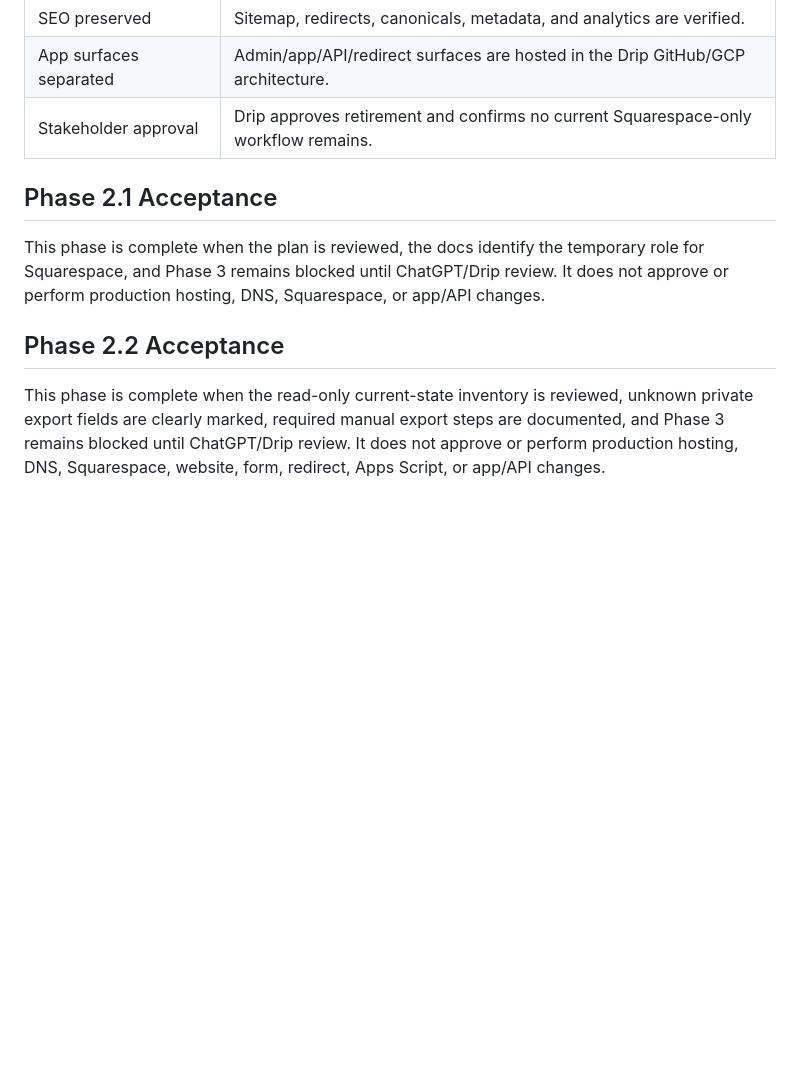
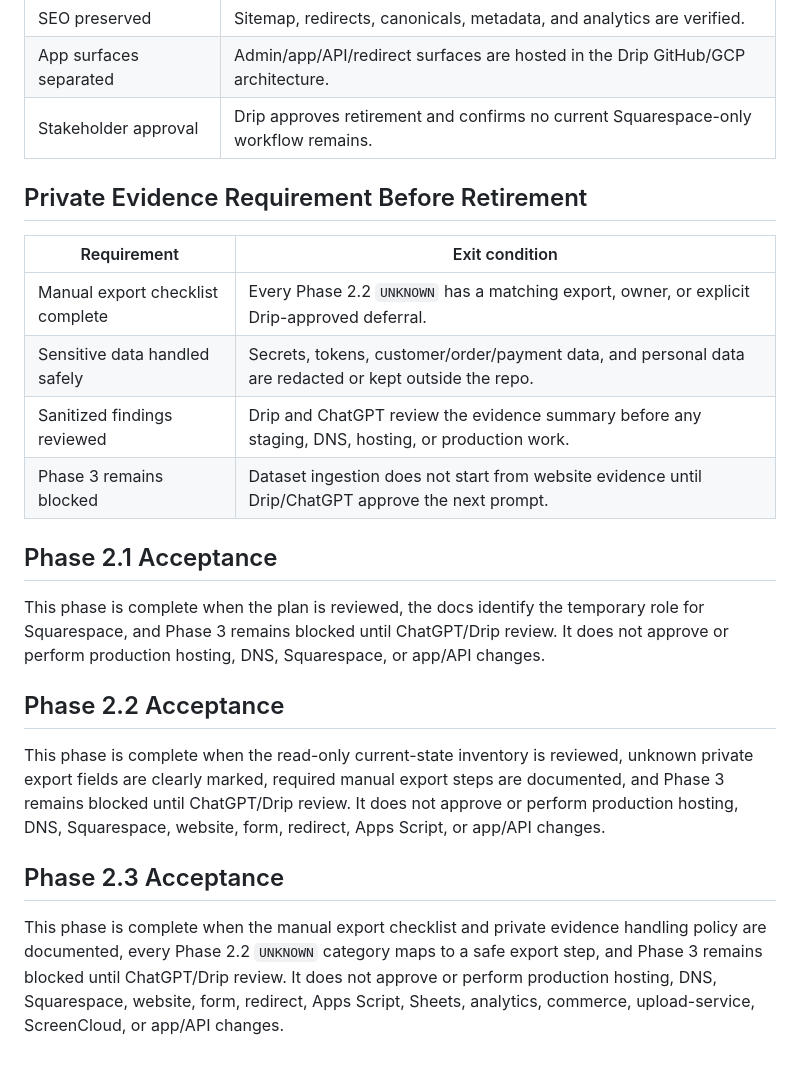
Before and after one commit to eprebynski/drip-platform, a Markdown page: docs/website-platform-simplification-plan.md, the part around one of its changes. Drawn GitHub-style; blank space fills up the shorter version.

```diff
--- a/docs/website-platform-simplification-plan.md
+++ b/docs/website-platform-simplification-plan.md
@@ -192,6 +208,15 @@ Rollback requires the old Squarespace pages or prior hosting targets to remain a
 | App surfaces separated | Admin/app/API/redirect surfaces are hosted in the Drip GitHub/GCP architecture. |
 | Stakeholder approval | Drip approves retirement and confirms no current Squarespace-only workflow remains. |
 
+## Private Evidence Requirement Before Retirement
+
+| Requirement | Exit condition |
+| --- | --- |
+| Manual export checklist complete | Every Phase 2.2 `UNKNOWN` has a matching export, owner, or explicit Drip-approved deferral. |
+| Sensitive data handled safely | Secrets, tokens, customer/order/payment data, and personal data are redacted or kept outside the repo. |
+| Sanitized findings reviewed | Drip and ChatGPT review the evidence summary before any staging, DNS, hosting, or production work. |
+| Phase 3 remains blocked | Dataset ingestion does not start from website evidence until Drip/ChatGPT approve the next prompt. |
+
 ## Phase 2.1 Acceptance
 
 This phase is complete when the plan is reviewed, the docs identify the temporary role for Squarespace, and Phase 3 remains blocked until ChatGPT/Drip review. It does not approve or perform production hosting, DNS, Squarespace, or app/API changes.
@@ -199,3 +224,7 @@ This phase is complete when the plan is reviewed, the docs identify the temporar
 ## Phase 2.2 Acceptance
 
 This phase is complete when the read-only current-state inventory is reviewed, unknown private export fields are clearly marked, required manual export steps are documented, and Phase 3 remains blocked until ChatGPT/Drip review. It does not approve or perform production hosting, DNS, Squarespace, website, form, redirect, Apps Script, or app/API changes.
+
+## Phase 2.3 Acceptance
+
+This phase is complete when the manual export checklist and private evidence handling policy are documented, every Phase 2.2 `UNKNOWN` category maps to a safe export step, and Phase 3 remains blocked until ChatGPT/Drip review. It does not approve or perform production hosting, DNS, Squarespace, website, form, redirect, Apps Script, Sheets, analytics, commerce, upload-service, ScreenCloud, or app/API changes.
```
Also changed, not shown: other parts of docs/website-platform-simplification-plan.md (+16 -0 lines).
